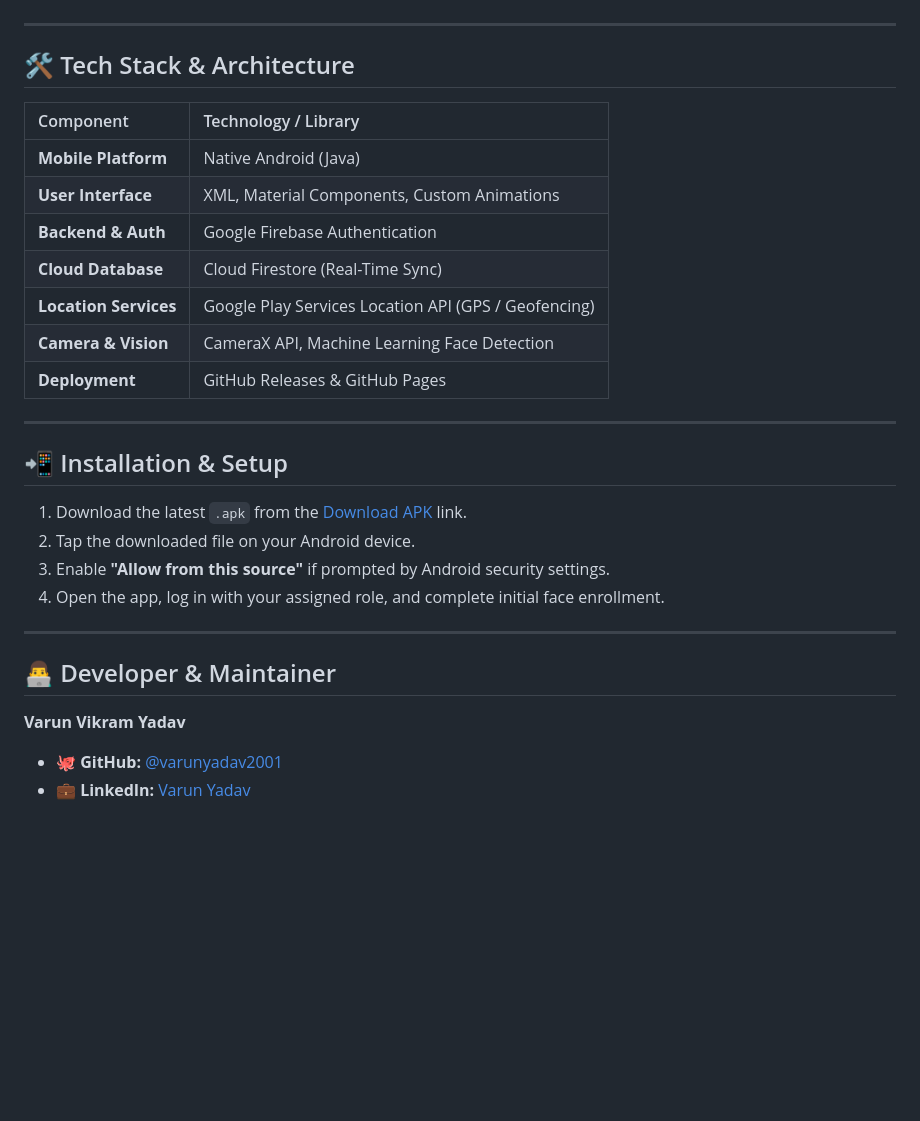
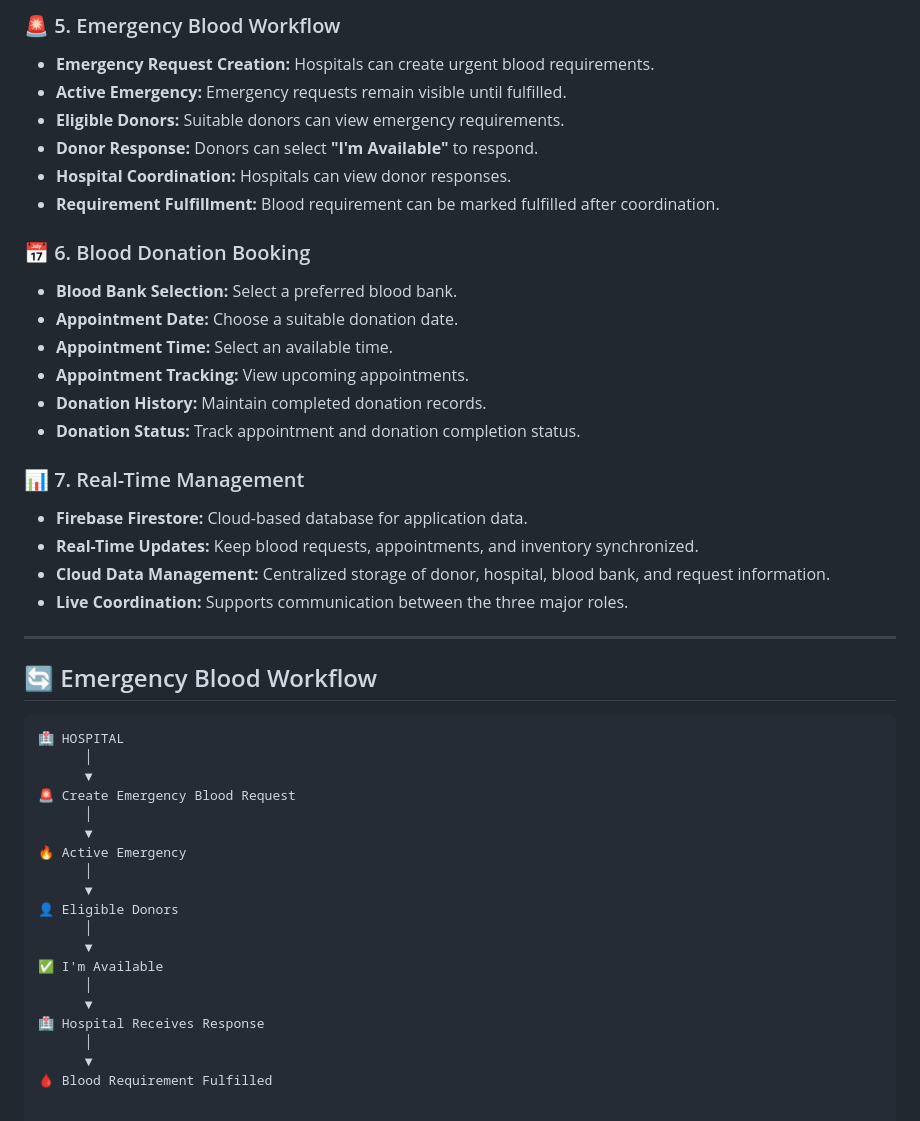
Before and after one commit to varunyadav2001/FaceTrack-Biometric-Attendance, a Markdown page: README.md, the part around one of its changes. GitHub-like rendering; blank space fills up the shorter version.

````diff
--- a/README.md
+++ b/README.md
@@ -56,31 +68,49 @@ A next-generation **AI-Powered Attendance Management Ecosystem** built for Andro
+### 🚨 5. Emergency Blood Workflow
+
+* **Emergency Request Creation:** Hospitals can create urgent blood requirements.
+* **Active Emergency:** Emergency requests remain visible until fulfilled.
+* **Eligible Donors:** Suitable donors can view emergency requirements.
+* **Donor Response:** Donors can select **"I'm Available"** to respond.
+* **Hospital Coordination:** Hospitals can view donor responses.
+* **Requirement Fulfillment:** Blood requirement can be marked fulfilled after coordination.
+
+### 📅 6. Blood Donation Booking
+
+* **Blood Bank Selection:** Select a preferred blood bank.
+* **Appointment Date:** Choose a suitable donation date.
+* **Appointment Time:** Select an available time.
+* **Appointment Tracking:** View upcoming appointments.
+* **Donation History:** Maintain completed donation records.
+* **Donation Status:** Track appointment and donation completion status.
+
+### 📊 7. Real-Time Management
+
+* **Firebase Firestore:** Cloud-based database for application data.
+* **Real-Time Updates:** Keep blood requests, appointments, and inventory synchronized.
+* **Cloud Data Management:** Centralized storage of donor, hospital, blood bank, and request information.
+* **Live Coordination:** Supports communication between the three major roles.
 
 ---
 
-## 🛠️ Tech Stack & Architecture
+## 🔄 Emergency Blood Workflow
 
-| Component | Technology / Library |
-| :--- | :--- |
-| **Mobile Platform** | Native Android (Java) |
-| **User Interface** | XML, Material Components, Custom Animations |
-| **Backend & Auth** | Google Firebase Authentication |
-| **Cloud Database** | Cloud Firestore (Real-Time Sync) |
-| **Location Services** | Google Play Services Location API (GPS / Geofencing) |
-| **Camera & Vision** | CameraX API, Machine Learning Face Detection |
-| **Deployment** | GitHub Releases & GitHub Pages |
-
----
-
-## 📲 Installation & Setup
-
-1. Download the latest `.apk` from the [Download APK](https://github.com/varunyadav2001/MyAndroidApp/releases/latest/download/app-debug.apk) link.
-2. Tap the downloaded file on your Android device.
-3. Enable **"Allow from this source"** if prompted by Android security settings.
-4. Open the app, log in with your assigned role, and complete initial face enrollment.
-
----
-
-## 👨‍💻 Developer & Maintainer
-
-**Varun Vikram Yadav**
-* 🐙 **GitHub:** [@varunyadav2001](https://github.com/varunyadav2001)
-* 💼 **LinkedIn:** [Varun Yadav](https://www.linkedin.com/in/varun-yadav006)
+```text
+🏥 HOSPITAL
+      │
+      ▼
+🚨 Create Emergency Blood Request
+      │
+      ▼
+🔥 Active Emergency
+      │
+      ▼
+👤 Eligible Donors
+      │
+      ▼
+✅ I'm Available
+      │
+      ▼
+🏥 Hospital Receives Response
+      │
+      ▼
+🩸 Blood Requirement Fulfilled
````
Also changed, not shown: other parts of README.md (+48 -36 lines).
